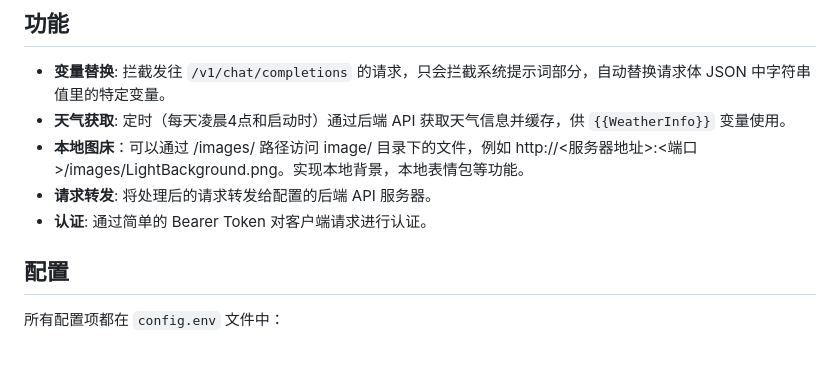
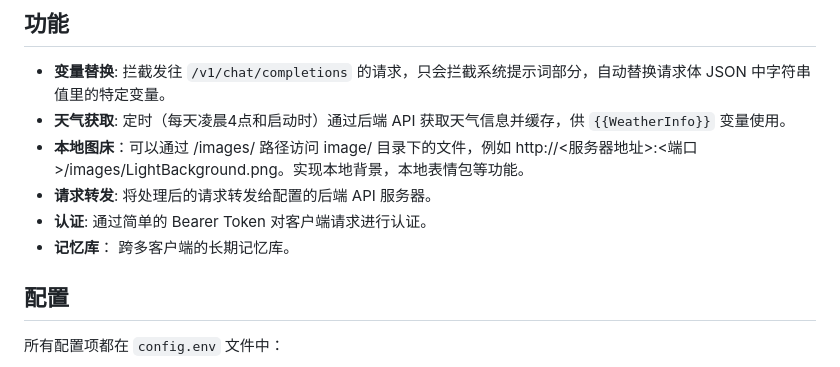
Before and after one commit to InitialXKO/CherryVarToolBox, a Markdown page: README.md, the part around the change. Drawn GitHub-style.

```diff
--- a/README.md
+++ b/README.md
@@ -9,7 +9,7 @@
 *   **本地图床**：可以通过 /images/ 路径访问 image/ 目录下的文件，例如 http://<服务器地址>:<端口>/images/LightBackground.png。实现本地背景，本地表情包等功能。
 *   **请求转发**: 将处理后的请求转发给配置的后端 API 服务器。
 *   **认证**: 通过简单的 Bearer Token 对客户端请求进行认证。
-
+*   **记忆库**： 跨多客户端的长期记忆库。
 
 ## 配置
 
```
